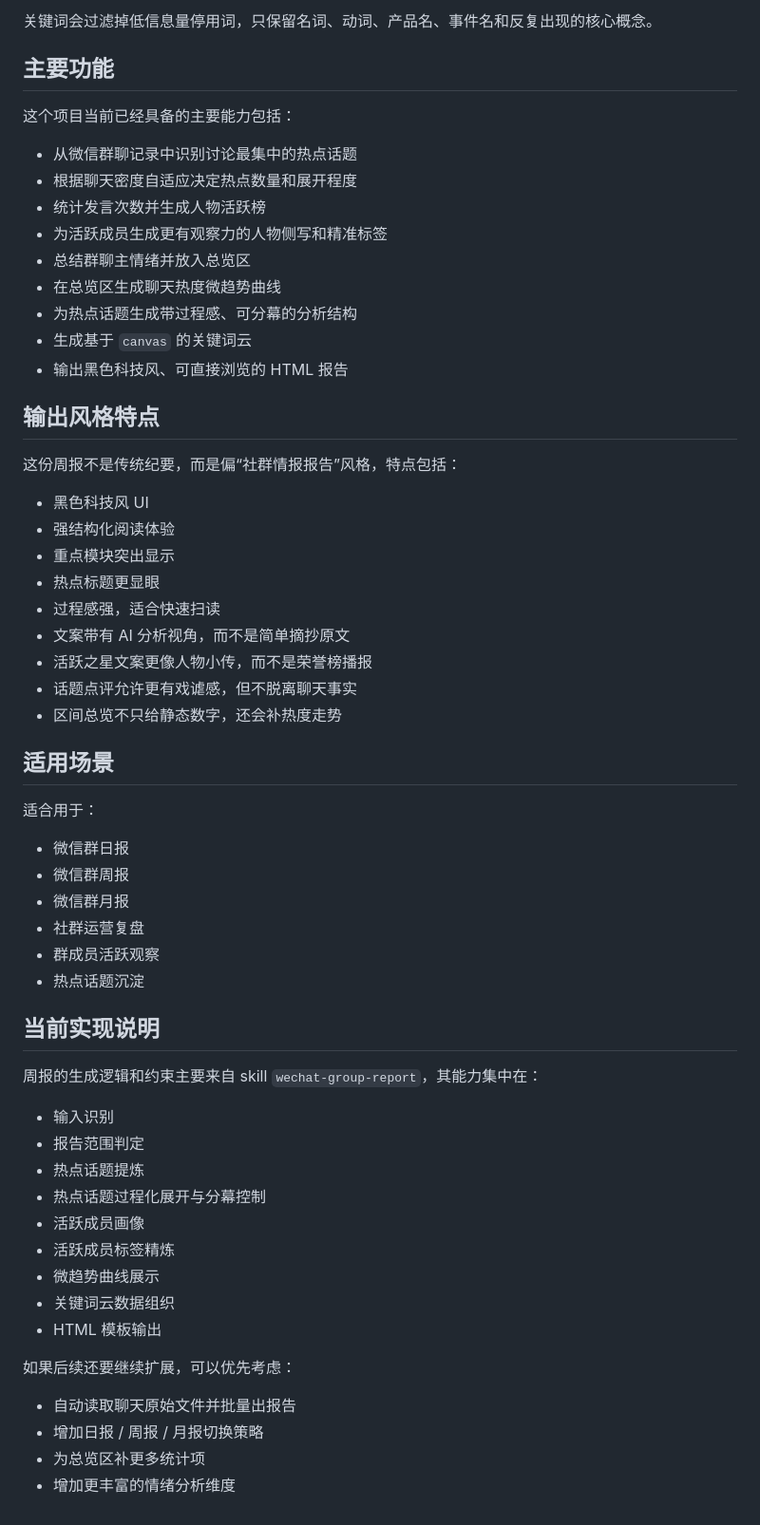
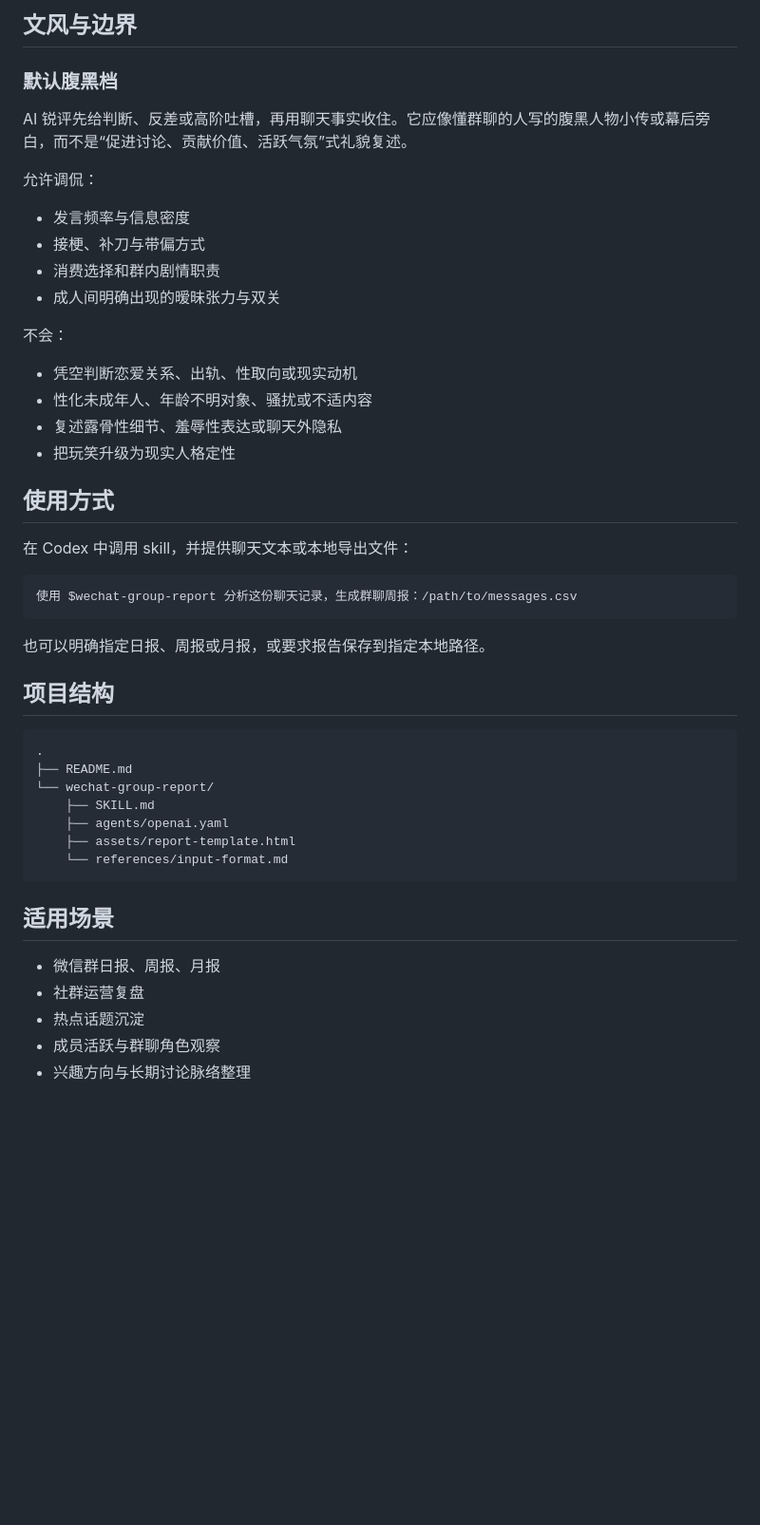
Before and after one commit to jiangtao008/wechat-report, a Markdown page: README.md, the part around one of its changes. Shown at 95% size. Rendered like a GitHub page; blank space fills up the shorter version.

Commit message:
docs: update group report skill guide

````diff
--- a/README.md
+++ b/README.md
@@ -120,62 +99,50 @@
 
-关键词会过滤掉低信息量停用词，只保留名词、动词、产品名、事件名和反复出现的核心概念。
+## 文风与边界
 
-## 主要功能
+### 默认腹黑档
 
-这个项目当前已经具备的主要能力包括：
+AI 锐评先给判断、反差或高阶吐槽，再用聊天事实收住。它应像懂群聊的人写的腹黑人物小传或幕后旁白，而不是“促进讨论、贡献价值、活跃气氛”式礼貌复述。
 
-- 从微信群聊记录中识别讨论最集中的热点话题
-- 根据聊天密度自适应决定热点数量和展开程度
-- 统计发言次数并生成人物活跃榜
-- 为活跃成员生成更有观察力的人物侧写和精准标签
-- 总结群聊主情绪并放入总览区
-- 在总览区生成聊天热度微趋势曲线
-- 为热点话题生成带过程感、可分幕的分析结构
-- 生成基于 `canvas` 的关键词云
-- 输出黑色科技风、可直接浏览的 HTML 报告
+允许调侃：
 
-## 输出风格特点
+- 发言频率与信息密度
+- 接梗、补刀与带偏方式
+- 消费选择和群内剧情职责
+- 成人间明确出现的暧昧张力与双关
 
-这份周报不是传统纪要，而是偏“社群情报报告”风格，特点包括：
+不会：
 
-- 黑色科技风 UI
-- 强结构化阅读体验
-- 重点模块突出显示
-- 热点标题更显眼
-- 过程感强，适合快速扫读
-- 文案带有 AI 分析视角，而不是简单摘抄原文
-- 活跃之星文案更像人物小传，而不是荣誉榜播报
-- 话题点评允许更有戏谑感，但不脱离聊天事实
-- 区间总览不只给静态数字，还会补热度走势
+- 凭空判断恋爱关系、出轨、性取向或现实动机
+- 性化未成年人、年龄不明对象、骚扰或不适内容
+- 复述露骨性细节、羞辱性表达或聊天外隐私
+- 把玩笑升级为现实人格定性
+
+## 使用方式
+
+在 Codex 中调用 skill，并提供聊天文本或本地导出文件：
+
+```text
+使用 $wechat-group-report 分析这份聊天记录，生成群聊周报：/path/to/messages.csv
+```
+
+也可以明确指定日报、周报或月报，或要求报告保存到指定本地路径。
+
+## 项目结构
+
+```text
+.
+├── README.md
+└── wechat-group-report/
+    ├── SKILL.md
+    ├── agents/openai.yaml
+    ├── assets/report-template.html
+    └── references/input-format.md
+```
 
 ## 适用场景
 
-适合用于：
-
-- 微信群日报
-- 微信群周报
-- 微信群月报
+- 微信群日报、周报、月报
 - 社群运营复盘
-- 群成员活跃观察
 - 热点话题沉淀
-
-## 当前实现说明
-
-周报的生成逻辑和约束主要来自 skill `wechat-group-report`，其能力集中在：
-
-- 输入识别
-- 报告范围判定
-- 热点话题提炼
-- 热点话题过程化展开与分幕控制
-- 活跃成员画像
-- 活跃成员标签精炼
-- 微趋势曲线展示
-- 关键词云数据组织
-- HTML 模板输出
-
-如果后续还要继续扩展，可以优先考虑：
-
-- 自动读取聊天原始文件并批量出报告
-- 增加日报 / 周报 / 月报切换策略
-- 为总览区补更多统计项
-- 增加更丰富的情绪分析维度
+- 成员活跃与群聊角色观察
+- 兴趣方向与长期讨论脉络整理
````
Also changed, not shown: other parts of README.md (+61 -82 lines).
